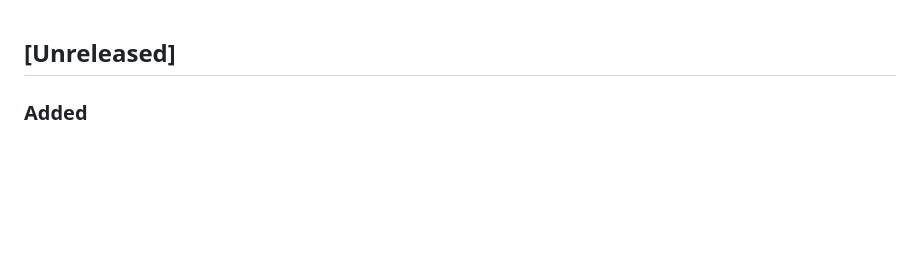
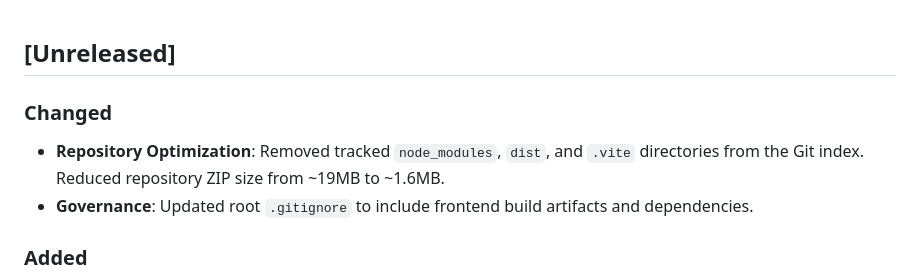
Before and after one commit to ursusandwolf/alex.kov.island, a Markdown page: docs/CHANGELOG.md, the part around the change. Drawn GitHub-style; blank space fills up the shorter version.

```diff
--- a/docs/CHANGELOG.md
+++ b/docs/CHANGELOG.md
@@ -1,4 +1,8 @@
 ## [Unreleased]
+
+### Changed
+- **Repository Optimization**: Removed tracked `node_modules`, `dist`, and `.vite` directories from the Git index. Reduced repository ZIP size from ~19MB to ~1.6MB.
+- **Governance**: Updated root `.gitignore` to include frontend build artifacts and dependencies.
 
 ### Added
 - Seeding simulation world from historical snapshots in `SimulationService`, `NaturePlugin`, and `SimCityPlugin`.
```
Also changed, not shown: docs/PROJECT_CONTEXT.md (+4 -0 lines).
